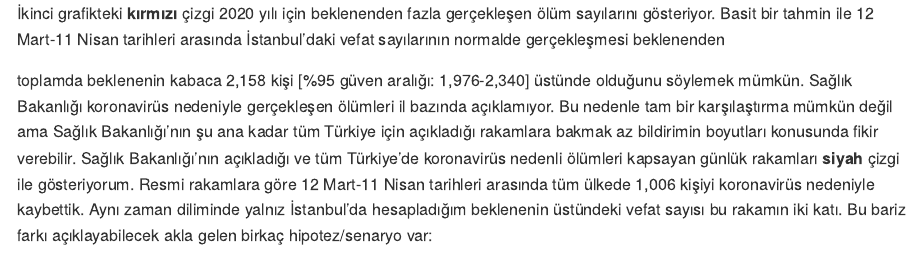
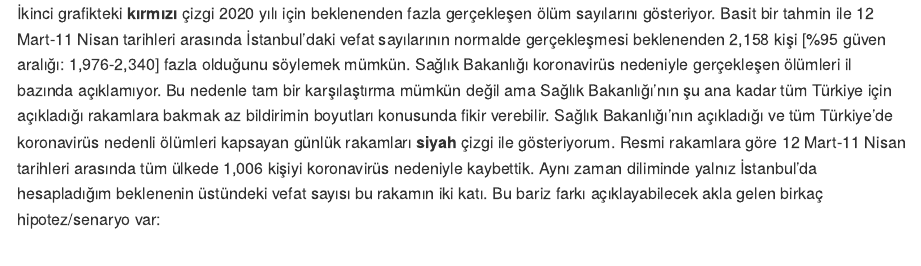
Before and after one commit to ronuraltindag/personalweb, an R Markdown document (content/posts/excess_mortality.pt-tr.Rmd): the page in a window 1100 px wide, from 1060 px down. Rendered offline with R 4.5, knitr and Pandoc, with nearby package versions; some code elsewhere in the file could not run offline.

Commit message:
new post

````diff
--- a/content/posts/excess_mortality.pt-tr.Rmd
+++ b/content/posts/excess_mortality.pt-tr.Rmd
@@ -88,9 +88,7 @@ plot(g1)
 ```
 
 
-İkinci grafikteki **kırmızı**  çizgi 2020 yılı için beklenenden fazla gerçekleşen ölüm sayılarını gösteriyor. Basit bir tahmin ile 12 Mart-11 Nisan tarihleri arasında İstanbul’daki vefat sayılarının normalde gerçekleşmesi beklenenden
-
-toplamda beklenenin kabaca 2,158 kişi [%95 güven aralığı: 1,976-2,340] üstünde olduğunu söylemek mümkün. Sağlık Bakanlığı koronavirüs nedeniyle gerçekleşen ölümleri il bazında açıklamıyor. Bu nedenle tam bir karşılaştırma mümkün değil ama Sağlık Bakanlığı’nın şu ana kadar tüm Türkiye için açıkladığı rakamlara bakmak az bildirimin boyutları konusunda fikir verebilir. Sağlık Bakanlığı’nın açıkladığı ve tüm Türkiye’de koronavirüs nedenli ölümleri kapsayan günlük rakamları **siyah** çizgi ile gösteriyorum. Resmi rakamlara göre 12 Mart-11 Nisan tarihleri arasında tüm ülkede 1,006 kişiyi koronavirüs nedeniyle kaybettik. Aynı zaman diliminde yalnız İstanbul’da hesapladığım beklenenin üstündeki vefat sayısı bu rakamın iki katı. Bu bariz farkı açıklayabilecek akla gelen birkaç hipotez/senaryo var:
+İkinci grafikteki **kırmızı**  çizgi 2020 yılı için beklenenden fazla gerçekleşen ölüm sayılarını gösteriyor. Basit bir tahmin ile 12 Mart-11 Nisan tarihleri arasında İstanbul’daki vefat sayılarının normalde gerçekleşmesi beklenenden 2,158 kişi [%95 güven aralığı: 1,976-2,340] fazla olduğunu söylemek mümkün. Sağlık Bakanlığı koronavirüs nedeniyle gerçekleşen ölümleri il bazında açıklamıyor. Bu nedenle tam bir karşılaştırma mümkün değil ama Sağlık Bakanlığı’nın şu ana kadar tüm Türkiye için açıkladığı rakamlara bakmak az bildirimin boyutları konusunda fikir verebilir. Sağlık Bakanlığı’nın açıkladığı ve tüm Türkiye’de koronavirüs nedenli ölümleri kapsayan günlük rakamları **siyah** çizgi ile gösteriyorum. Resmi rakamlara göre 12 Mart-11 Nisan tarihleri arasında tüm ülkede 1,006 kişiyi koronavirüs nedeniyle kaybettik. Aynı zaman diliminde yalnız İstanbul’da hesapladığım beklenenin üstündeki vefat sayısı bu rakamın iki katı. Bu bariz farkı açıklayabilecek akla gelen birkaç hipotez/senaryo var:
 
 
 
````
Also changed, not shown: content/posts/excess_mortality.pt-tr.html.
